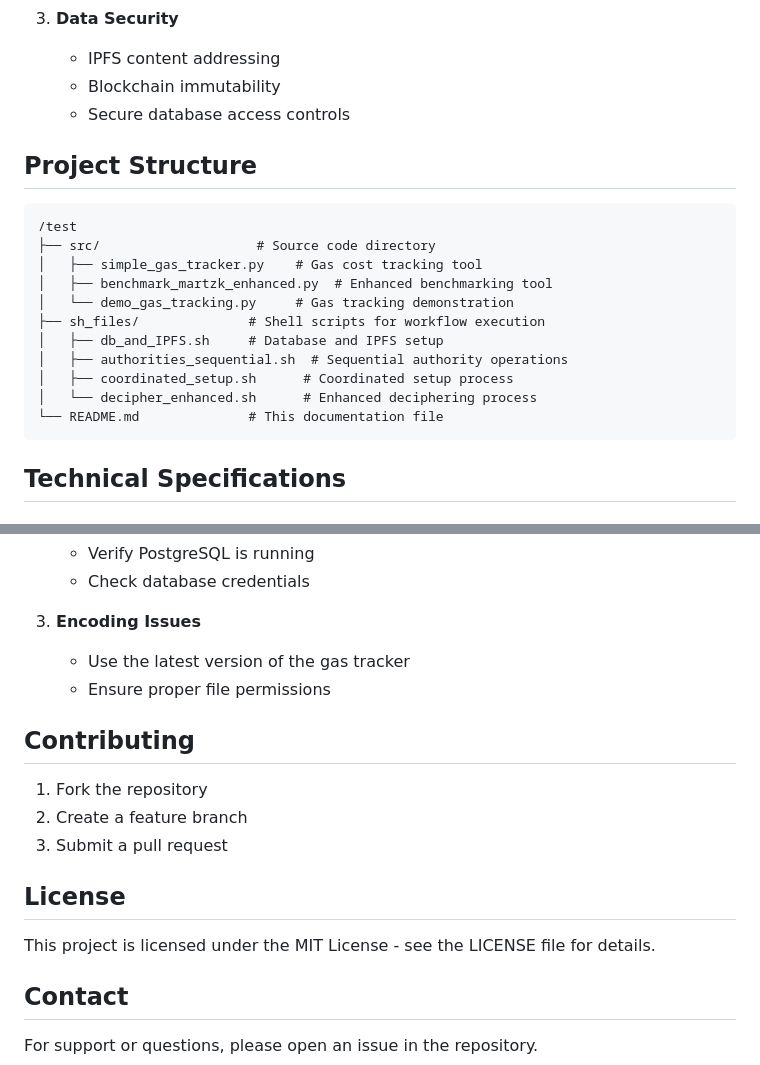
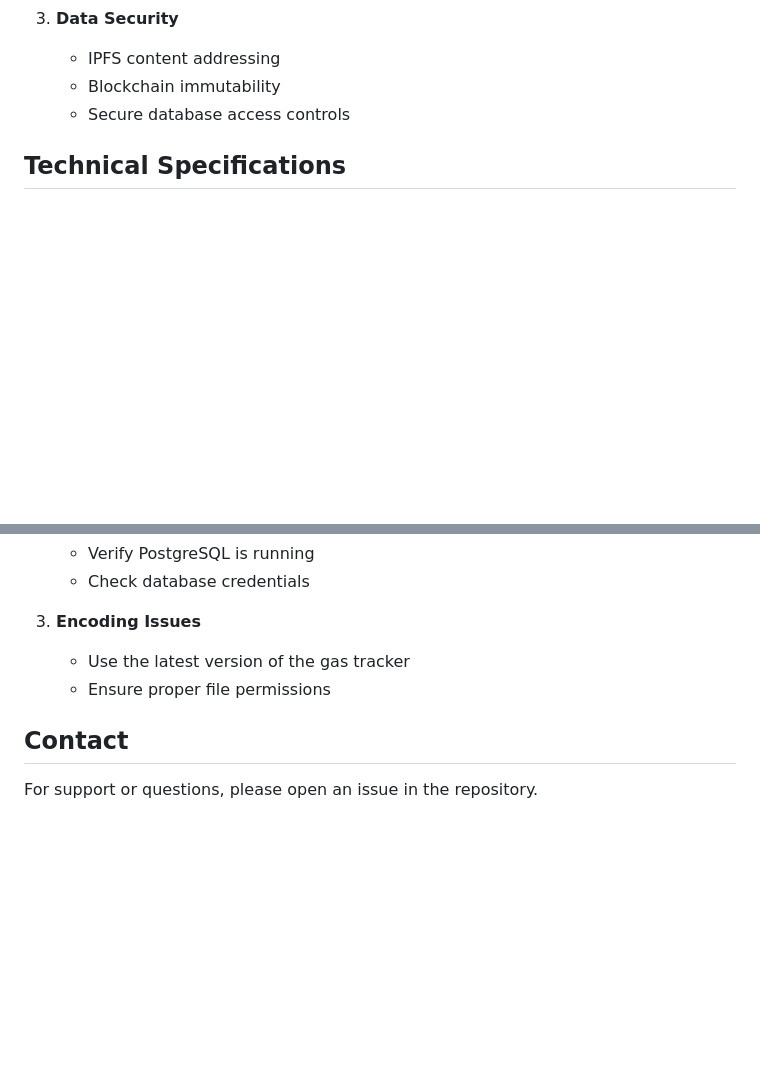
Before and after one commit to khoiquocle/smart-zk, a Markdown page: README.md, 2 parts joined by grey strips. Drawn GitHub-style; blank space fills up the shorter version.

````diff
--- a/README.md
+++ b/README.md
@@ -61,21 +61,6 @@ SMART-ZK is a comprehensive zero-knowledge proof system implementation that enab
    - IPFS content addressing
    - Blockchain immutability
    - Secure database access controls
-
-## Project Structure
-```
-/test
-├── src/                    # Source code directory
-│   ├── simple_gas_tracker.py    # Gas cost tracking tool
-│   ├── benchmark_martzk_enhanced.py  # Enhanced benchmarking tool
-│   └── demo_gas_tracking.py     # Gas tracking demonstration
-├── sh_files/              # Shell scripts for workflow execution
-│   ├── db_and_IPFS.sh     # Database and IPFS setup
-│   ├── authorities_sequential.sh  # Sequential authority operations
-│   ├── coordinated_setup.sh      # Coordinated setup process
-│   └── decipher_enhanced.sh      # Enhanced deciphering process
-└── README.md              # This documentation file
-```
 
 ## Technical Specifications
 
@@ -200,13 +185,5 @@ The system generates detailed reports including:
    - Use the latest version of the gas tracker
    - Ensure proper file permissions
 
-## Contributing
-1. Fork the repository
-2. Create a feature branch
-3. Submit a pull request
-
-## License
-This project is licensed under the MIT License - see the LICENSE file for details.
-
 ## Contact
 For support or questions, please open an issue in the repository.
````
